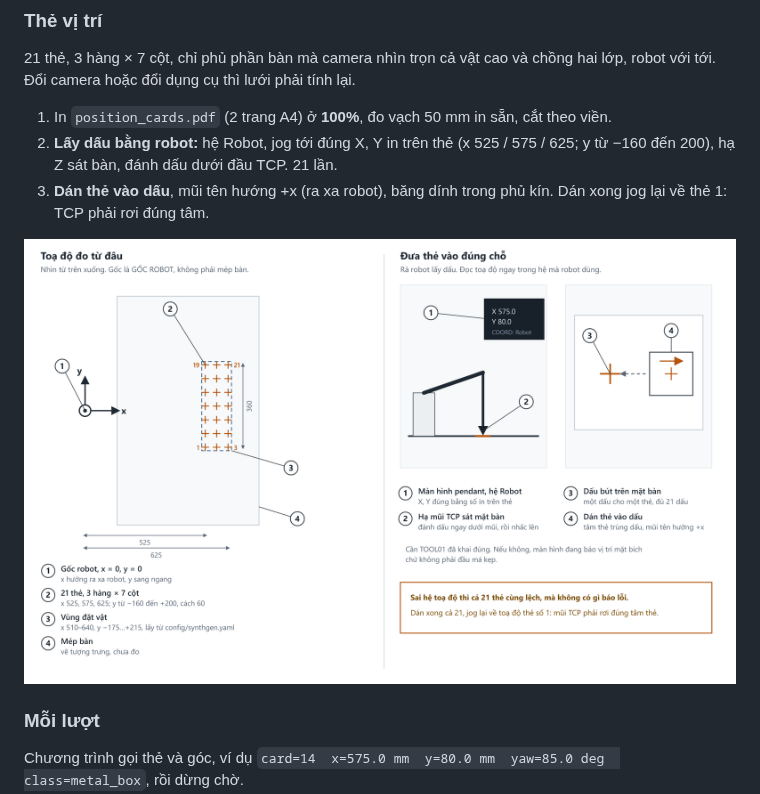
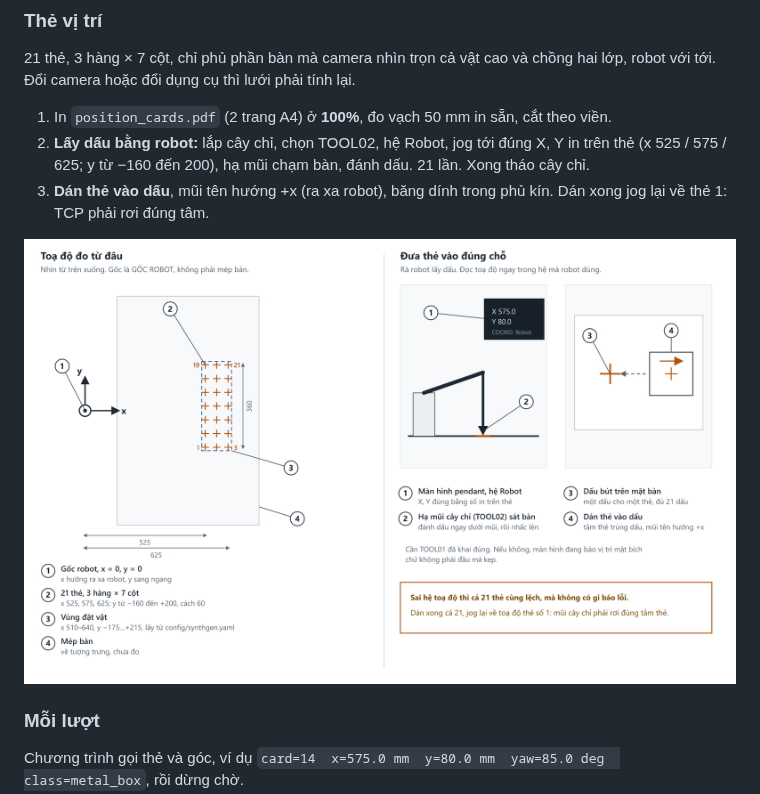
Before and after one commit to manhhv87/DTwinGP7, a Markdown page: docs/HUONG_DAN_THI_NGHIEM_CELL_THAT.md, the part around one of its changes. Rendered like a GitHub page; pictures changed too: docs/ban_ve_toa_do_the.png.

```diff
--- a/docs/HUONG_DAN_THI_NGHIEM_CELL_THAT.md
+++ b/docs/HUONG_DAN_THI_NGHIEM_CELL_THAT.md
@@ -193,8 +204,8 @@ không phải lỗi.
 với tới. Đổi camera hoặc đổi dụng cụ thì lưới phải tính lại.
 
 1. In `position_cards.pdf` (2 trang A4) ở **100%**, đo vạch 50 mm in sẵn, cắt theo viền.
-2. **Lấy dấu bằng robot:** hệ Robot, jog tới đúng X, Y in trên thẻ (x 525 / 575 / 625; y từ −160
-   đến 200), hạ Z sát bàn, đánh dấu dưới đầu TCP. 21 lần.
+2. **Lấy dấu bằng robot:** lắp cây chỉ, chọn TOOL02, hệ Robot, jog tới đúng X, Y in trên thẻ
+   (x 525 / 575 / 625; y từ −160 đến 200), hạ mũi chạm bàn, đánh dấu. 21 lần. Xong tháo cây chỉ.
 3. **Dán thẻ vào dấu**, mũi tên hướng +x (ra xa robot), băng dính trong phủ kín. Dán xong jog lại về
    thẻ 1: TCP phải rơi đúng tâm.
 
```
Also changed, not shown: other parts of docs/HUONG_DAN_THI_NGHIEM_CELL_THAT.md (+26 -15 lines), 3 other files.
